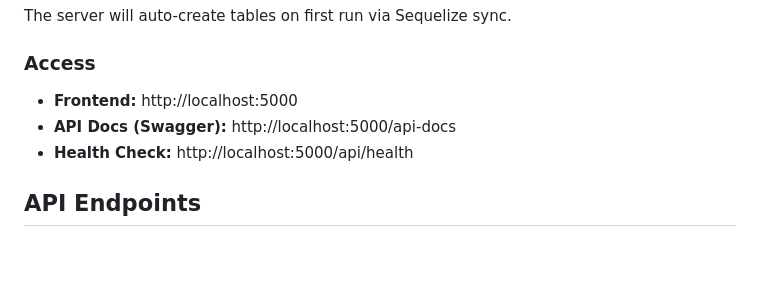
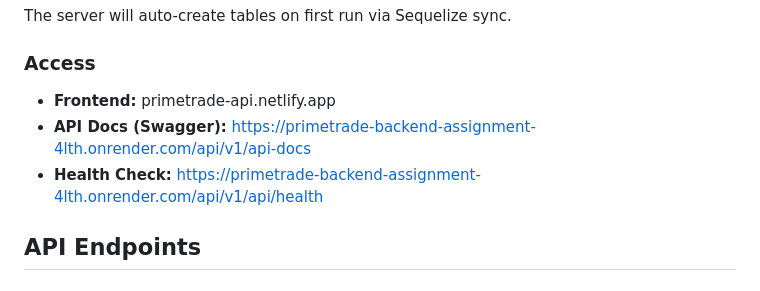
Before and after one commit to MayankHenry/PrimeTrade_Backend_Assignment, a Markdown page: README.md, the part around the change. Drawn GitHub-style; blank space fills up the shorter version.

Commit message:
updated frontend api url

```diff
--- a/README.md
+++ b/README.md
@@ -63,9 +63,9 @@ The server will auto-create tables on first run via Sequelize sync.
 
 ### Access
 
-- **Frontend:** http://localhost:5000
-- **API Docs (Swagger):** http://localhost:5000/api-docs
-- **Health Check:** http://localhost:5000/api/health
+- **Frontend:** primetrade-api.netlify.app
+- **API Docs (Swagger):** https://primetrade-backend-assignment-4lth.onrender.com/api/v1/api-docs
+- **Health Check:** https://primetrade-backend-assignment-4lth.onrender.com/api/v1/api/health
 
 ## API Endpoints
 
```
